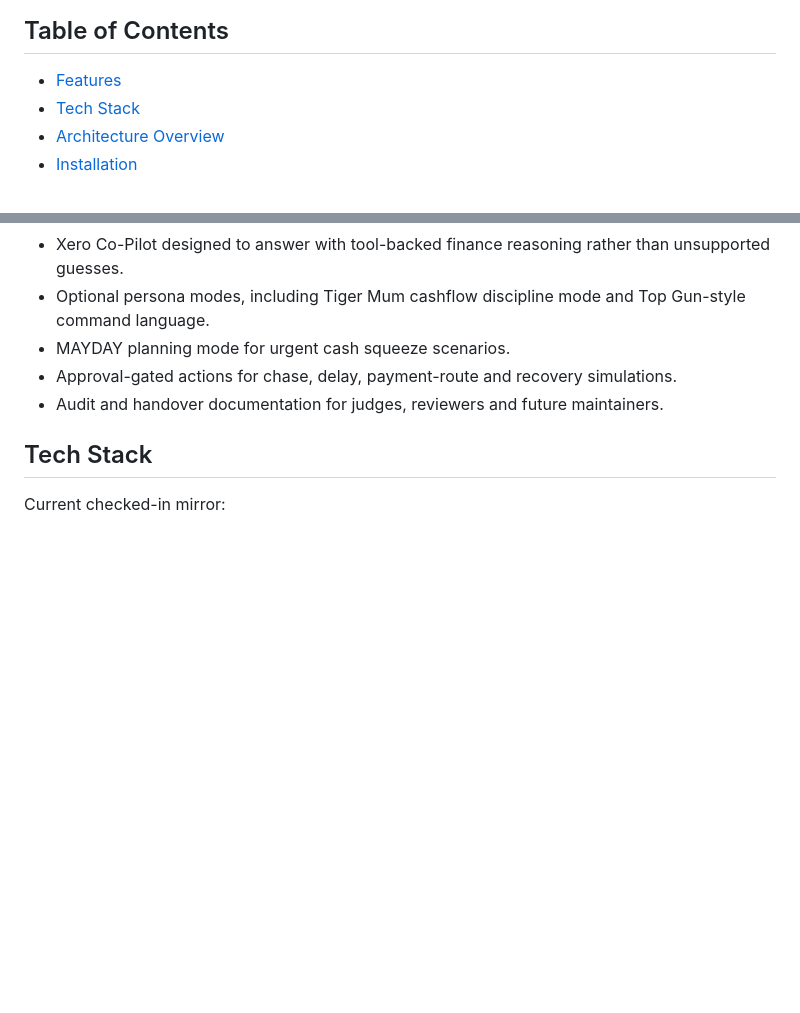
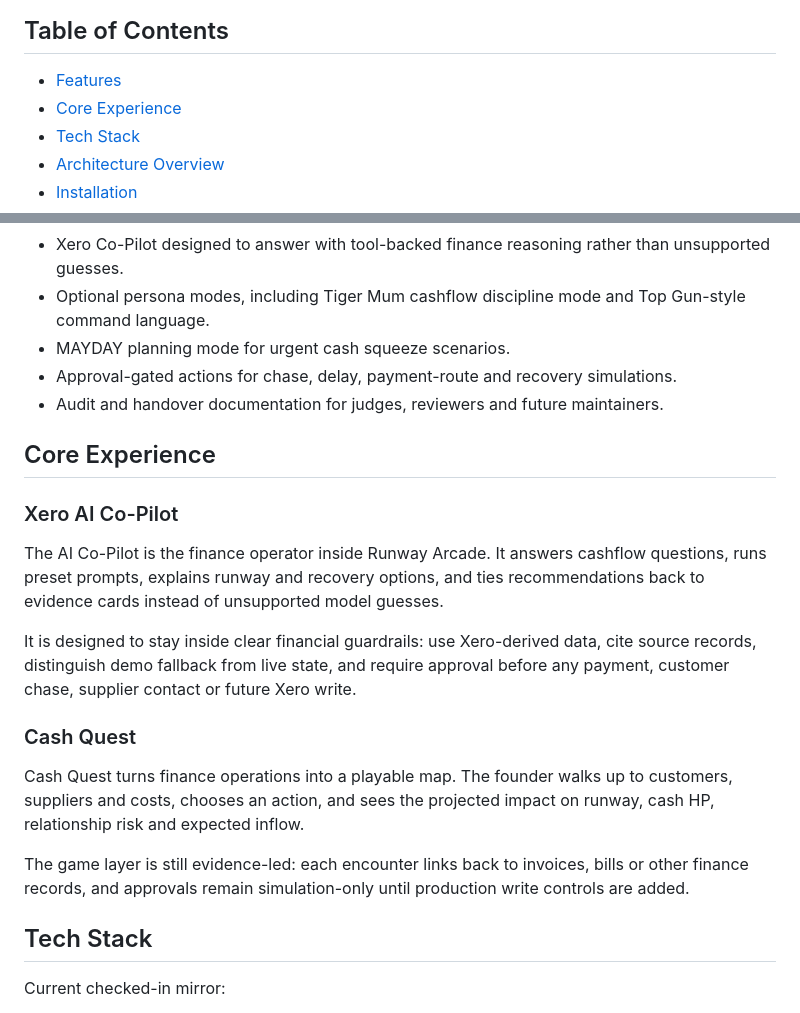
Before and after one commit to MasteraSnackin/runway-arcade, a Markdown page: README.md, 2 parts joined by grey strips. GitHub-like rendering; blank space fills up the shorter version.

```diff
--- a/README.md
+++ b/README.md
@@ -13,6 +13,7 @@ This repository contains the hackathon documentation pack, submission material a
 ## Table of Contents
 
 - [Features](#features)
+- [Core Experience](#core-experience)
 - [Tech Stack](#tech-stack)
 - [Architecture Overview](#architecture-overview)
 - [Installation](#installation)
@@ -36,6 +37,20 @@ This repository contains the hackathon documentation pack, submission material a
 - MAYDAY planning mode for urgent cash squeeze scenarios.
 - Approval-gated actions for chase, delay, payment-route and recovery simulations.
 - Audit and handover documentation for judges, reviewers and future maintainers.
+
+## Core Experience
+
+### Xero AI Co-Pilot
+
+The AI Co-Pilot is the finance operator inside Runway Arcade. It answers cashflow questions, runs preset prompts, explains runway and recovery options, and ties recommendations back to evidence cards instead of unsupported model guesses.
+
+It is designed to stay inside clear financial guardrails: use Xero-derived data, cite source records, distinguish demo fallback from live state, and require approval before any payment, customer chase, supplier contact or future Xero write.
+
+### Cash Quest
+
+Cash Quest turns finance operations into a playable map. The founder walks up to customers, suppliers and costs, chooses an action, and sees the projected impact on runway, cash HP, relationship risk and expected inflow.
+
+The game layer is still evidence-led: each encounter links back to invoices, bills or other finance records, and approvals remain simulation-only until production write controls are added.
 
 ## Tech Stack
 
```
Also changed, not shown: other parts of README.md (+8 -0 lines), materials/screenshots/cash-quest-encounter.png (added), materials/screenshots/xero-ai-copilot.png (added).
